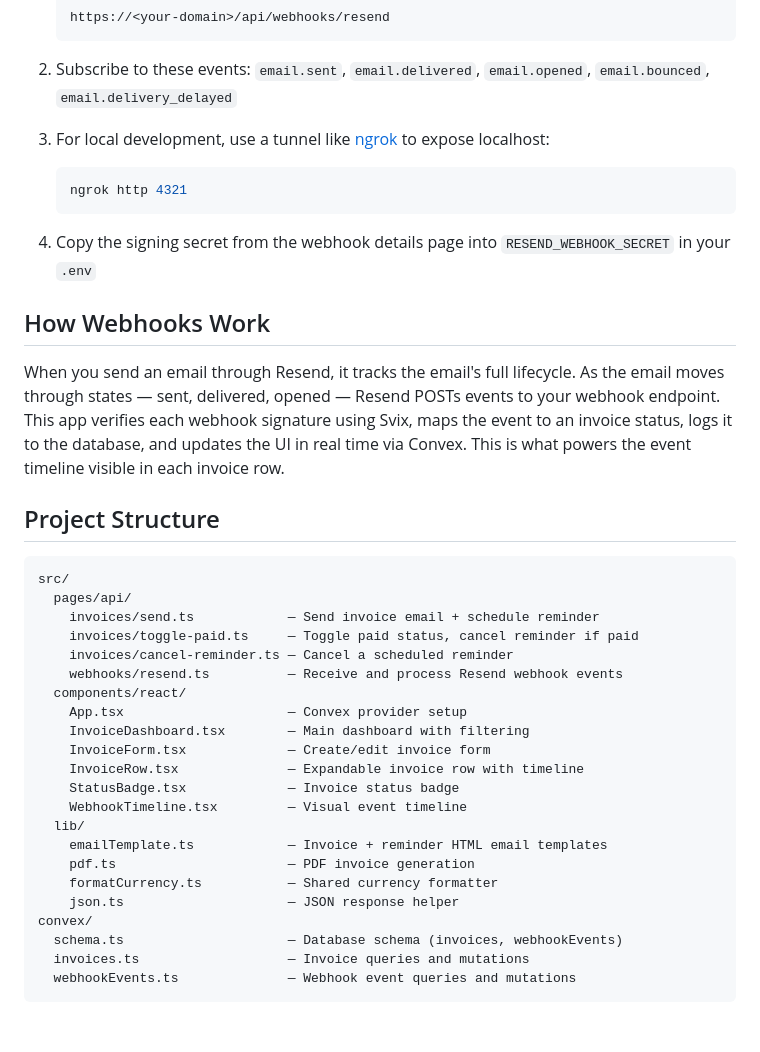
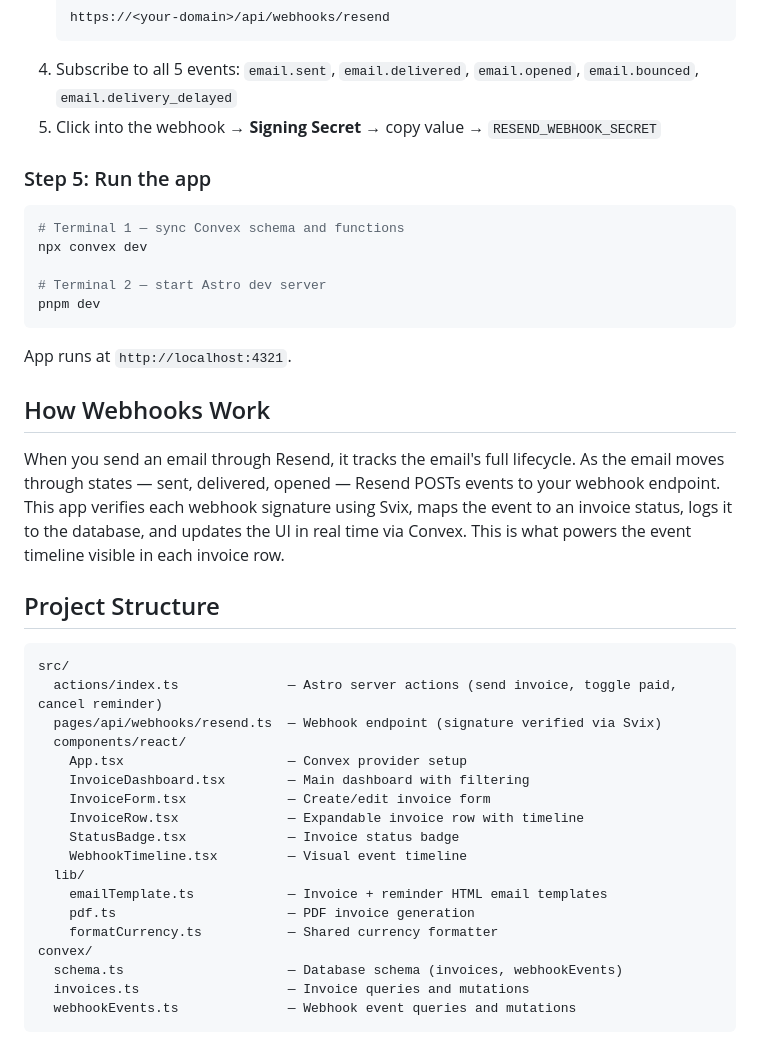
Before and after one commit to chris-nowicki/invoice-tracker, a Markdown page: README.md, the part around one of its changes. Rendered like a GitHub page.

````diff
--- a/README.md
+++ b/README.md
@@ -74,16 +96,20 @@ A full-stack invoice tracking app built to demonstrate Resend's transactional em
    ```
    https://<your-domain>/api/webhooks/resend
    ```
+4. Subscribe to all 5 events: `email.sent`, `email.delivered`, `email.opened`, `email.bounced`, `email.delivery_delayed`
+5. Click into the webhook → **Signing Secret** → copy value → `RESEND_WEBHOOK_SECRET`
 
-2. Subscribe to these events: `email.sent`, `email.delivered`, `email.opened`, `email.bounced`, `email.delivery_delayed`
+### Step 5: Run the app
 
-3. For local development, use a tunnel like [ngrok](https://ngrok.com) to expose localhost:
+```sh
+# Terminal 1 — sync Convex schema and functions
+npx convex dev
 
-   ```sh
-   ngrok http 4321
-   ```
+# Terminal 2 — start Astro dev server
+pnpm dev
+```
 
-4. Copy the signing secret from the webhook details page into `RESEND_WEBHOOK_SECRET` in your `.env`
+App runs at `http://localhost:4321`.
 
 ## How Webhooks Work
 
@@ -93,11 +119,8 @@ When you send an email through Resend, it tracks the email's full lifecycle. As
 
 ```
 src/
-  pages/api/
-    invoices/send.ts            — Send invoice email + schedule reminder
-    invoices/toggle-paid.ts     — Toggle paid status, cancel reminder if paid
-    invoices/cancel-reminder.ts — Cancel a scheduled reminder
-    webhooks/resend.ts          — Receive and process Resend webhook events
+  actions/index.ts              — Astro server actions (send invoice, toggle paid, cancel reminder)
+  pages/api/webhooks/resend.ts  — Webhook endpoint (signature verified via Svix)
   components/react/
     App.tsx                     — Convex provider setup
     InvoiceDashboard.tsx        — Main dashboard with filtering
@@ -109,7 +132,6 @@ src/
     emailTemplate.ts            — Invoice + reminder HTML email templates
     pdf.ts                      — PDF invoice generation
     formatCurrency.ts           — Shared currency formatter
-    json.ts                     — JSON response helper
 convex/
   schema.ts                     — Database schema (invoices, webhookEvents)
   invoices.ts                   — Invoice queries and mutations
````
Also changed, not shown: other parts of README.md (+64 -42 lines).
